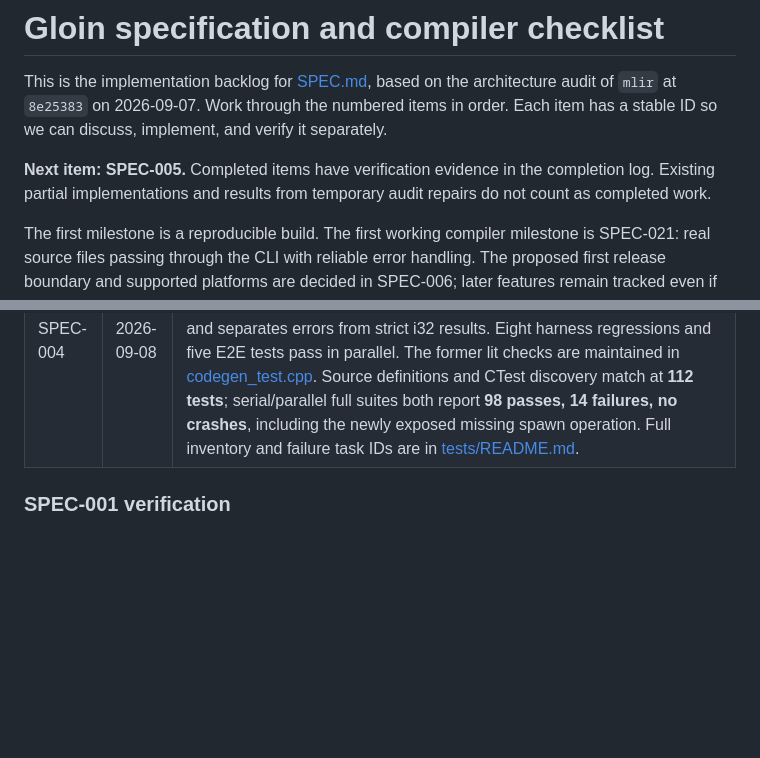
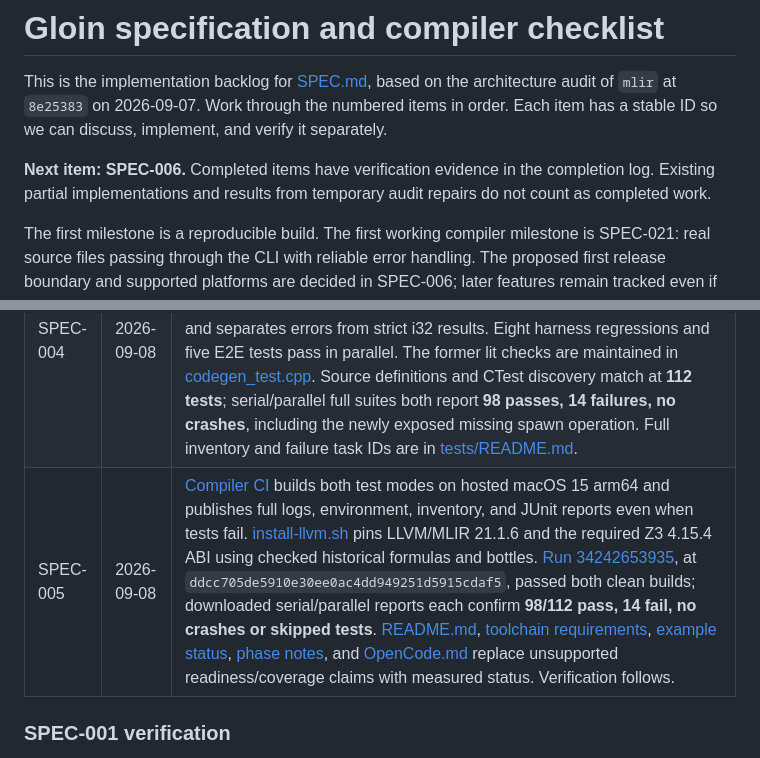
Before and after one commit to kubabialy/gloinc, a Markdown page: SPEC-TODO.md, 2 parts joined by grey strips. Drawn GitHub-style; blank space fills up the shorter version.

```diff
--- a/SPEC-TODO.md
+++ b/SPEC-TODO.md
@@ -2,7 +2,7 @@
 
 This is the implementation backlog for [SPEC.md](SPEC.md), based on the architecture audit of `mlir` at `8e25383` on 2026-09-07. Work through the numbered items in order. Each item has a stable ID so we can discuss, implement, and verify it separately.
 
-**Next item: SPEC-005.** Completed items have verification evidence in the completion log. Existing partial implementations and results from temporary audit repairs do not count as completed work.
+**Next item: SPEC-006.** Completed items have verification evidence in the completion log. Existing partial implementations and results from temporary audit repairs do not count as completed work.
 
 The first milestone is a reproducible build. The first working compiler milestone is SPEC-021: real source files passing through the CLI with reliable error handling. The proposed first release boundary and supported platforms are decided in SPEC-006; later features remain tracked even if they are outside that release.
 
@@ -260,6 +260,7 @@ For each completed item, add its date, a short outcome, relevant repository path
 | SPEC-002 | 2026-09-08 | [CMakeLists.txt](CMakeLists.txt) requires MLIR 21.1.6 and shared MLIR/LLVM/ExecutionEngine targets; [codegen.cpp](src/codegen.cpp) uses the installed APIs. A fresh Debug build produces both executables. All **4/4 MLIRSetup tests pass**, including the new compiler-dialect regression in [mlir_test.cpp](tests/mlir_test.cpp). Full serial CTest: **87/100 pass, 13 fail, no crashes**; the extra test accounts for the increase from the audited 99 configured tests. Link commands contain no LLVM/MLIR component archives, and `otool -L` confirms shared dependencies. Unsupported-version, missing-target, and static-target configuration probes all reject their fixtures. Requirements are documented in [docs/toolchain.md](docs/toolchain.md); verification and remaining failures follow. |
 | SPEC-003 | 2026-09-08 | [CMakeLists.txt](CMakeLists.txt) shares `gloin_frontend` and `gloin_backend` between the CLI and tests, requires standard C++23, scopes LLVM settings to backend consumers, and gates a checksum-pinned GoogleTest 1.16.0 download on `BUILD_TESTING`. Fresh ON/OFF builds pass with explicit LLVM/MLIR paths; OFF compiles the complete compiler implementation without test dependencies. [Makefile](Makefile) supports build options, delegates tests to CTest, and preserves failure reporting. **4/4 dialect tests pass; 87/100 full-suite tests pass, with exactly the same 13 failures as SPEC-002 and no crashes.** [docs/toolchain.md](docs/toolchain.md) documents target boundaries and build modes; verification follows. |
 | SPEC-004 | 2026-09-08 | [CMakeLists.txt](CMakeLists.txt) includes all generic tests, discovers external tools, rejects omitted suite files, and assigns 30-second CTest timeouts. [external_runner.cpp](tests/support/external_runner.cpp) runs tools without a shell in per-invocation temporary directories, enforces child timeouts, checks both statuses, preserves stderr, and separates errors from strict i32 results. Eight harness regressions and five E2E tests pass in parallel. The former lit checks are maintained in [codegen_test.cpp](tests/codegen_test.cpp). Source definitions and CTest discovery match at **112 tests**; serial/parallel full suites both report **98 passes, 14 failures, no crashes**, including the newly exposed missing spawn operation. Full inventory and failure task IDs are in [tests/README.md](tests/README.md). |
+| SPEC-005 | 2026-09-08 | [Compiler CI](.github/workflows/ci.yml) builds both test modes on hosted macOS 15 arm64 and publishes full logs, environment, inventory, and JUnit reports even when tests fail. [install-llvm.sh](scripts/install-llvm.sh) pins LLVM/MLIR 21.1.6 and the required Z3 4.15.4 ABI using checked historical formulas and bottles. [Run 34242653935](https://github.com/kubabialy/gloinc/actions/runs/34242653935), at `ddcc705de5910e30ee0ac4dd949251d5915cdaf5`, passed both clean builds; downloaded serial/parallel reports each confirm **98/112 pass, 14 fail, no crashes or skipped tests**. [README.md](README.md), [toolchain requirements](docs/toolchain.md), [example status](examples/README.md), [phase notes](examples/PHASE2_PROGRESS.md), and [OpenCode.md](OpenCode.md) replace unsupported readiness/coverage claims with measured status. Verification follows. |
 
 ### SPEC-001 verification
 
```
Also changed, not shown: other parts of SPEC-TODO.md (+43 -2 lines), README.md (+5 -3 lines), docs/toolchain.md (+6 -3 lines).
